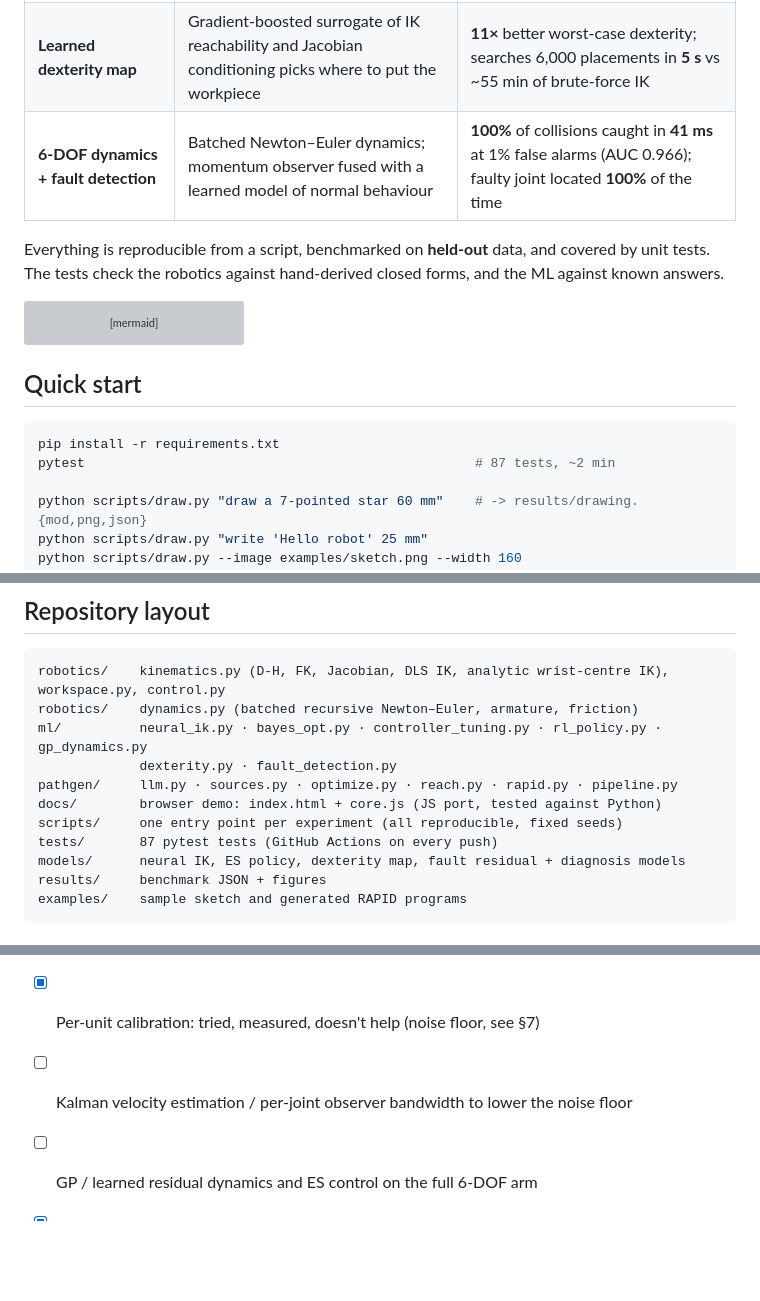
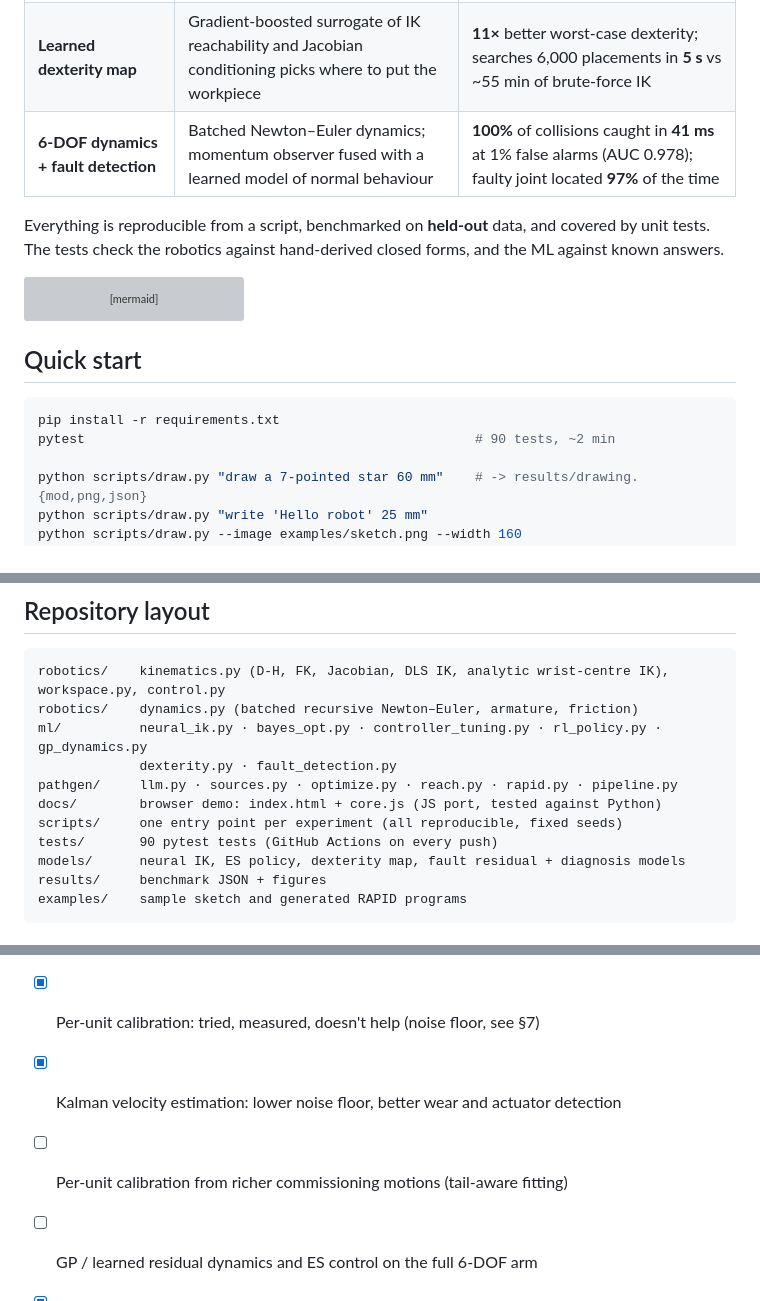
Before and after one commit to blessedefe4real/SynapseArm, a Markdown page: README.md, 3 parts joined by grey strips. Rendered like a GitHub page; blank space fills up the shorter version; grey boxes are pictures that could not be loaded.

````diff
--- a/README.md
+++ b/README.md
@@ -19,7 +19,7 @@
 | **GP dynamics learning** | Learns unmodelled friction, cogging and parameter error, then adds them as feed-forward | **15×** better tracking on a trajectory it never trained on, after one 20 s run |
 | **Sketch → robot program** | Vision or plain English (Claude) → strokes → TSP ordering → reachability check → ABB RAPID | **−87%** pen-up travel, **−70%** targets at ≤0.1 mm deviation, 0 unreachable points |
 | **Learned dexterity map** | Gradient-boosted surrogate of IK reachability and Jacobian conditioning picks where to put the workpiece | **11×** better worst-case dexterity; searches 6,000 placements in **5 s** vs ~55 min of brute-force IK |
-| **6-DOF dynamics + fault detection** | Batched Newton–Euler dynamics; momentum observer fused with a learned model of normal behaviour | **100%** of collisions caught in **41 ms** at 1% false alarms (AUC 0.966); faulty joint located **100%** of the time |
+| **6-DOF dynamics + fault detection** | Batched Newton–Euler dynamics; momentum observer fused with a learned model of normal behaviour | **100%** of collisions caught in **41 ms** at 1% false alarms (AUC 0.978); faulty joint located **97%** of the time |
 
 Everything is reproducible from a script, benchmarked on **held-out** data, and covered by unit tests. The tests check the robotics against hand-derived closed forms, and the ML against known answers.
 
@@ -52,7 +52,7 @@ flowchart LR
 
 ```bash
 pip install -r requirements.txt
-pytest                                                  # 87 tests, ~2 min
+pytest                                                  # 90 tests, ~2 min
 
 python scripts/draw.py "draw a 7-pointed star 60 mm"    # -> results/drawing.{mod,png,json}
 python scripts/draw.py "write 'Hello robot' 25 mm"
@@ -228,7 +230,7 @@ ml/          neural_ik.py · bayes_opt.py · controller_tuning.py · rl_policy.p
 pathgen/     llm.py · sources.py · optimize.py · reach.py · rapid.py · pipeline.py
 docs/        browser demo: index.html + core.js (JS port, tested against Python)
 scripts/     one entry point per experiment (all reproducible, fixed seeds)
-tests/       87 pytest tests (GitHub Actions on every push)
+tests/       90 pytest tests (GitHub Actions on every push)
 models/      neural IK, ES policy, dexterity map, fault residual + diagnosis models
 results/     benchmark JSON + figures
 examples/    sample sketch and generated RAPID programs
@@ -254,6 +256,7 @@ examples/    sample sketch and generated RAPID programs
 - [x] Collision & fault detection + diagnosis on joint torques
 - [x] Natural-language requests via Claude (tool use, validated plans)
 - [x] Per-unit calibration: tried, measured, doesn't help (noise floor, see §7)
-- [ ] Kalman velocity estimation / per-joint observer bandwidth to lower the noise floor
+- [x] Kalman velocity estimation: lower noise floor, better wear and actuator detection
+- [ ] Per-unit calibration from richer commissioning motions (tail-aware fitting)
 - [ ] GP / learned residual dynamics and ES control on the full 6-DOF arm
 - [x] Interactive browser demo: sketch in, RAPID out
````
Also changed, not shown: other parts of README.md (+10 -8 lines), results/fault_detection.png, 6 other files.
